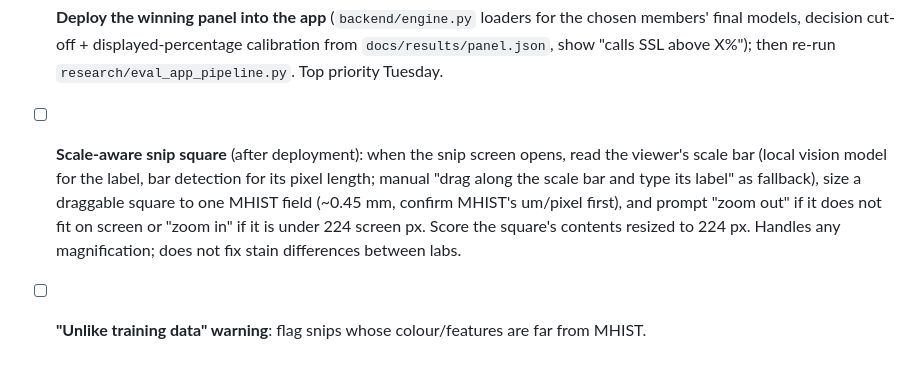
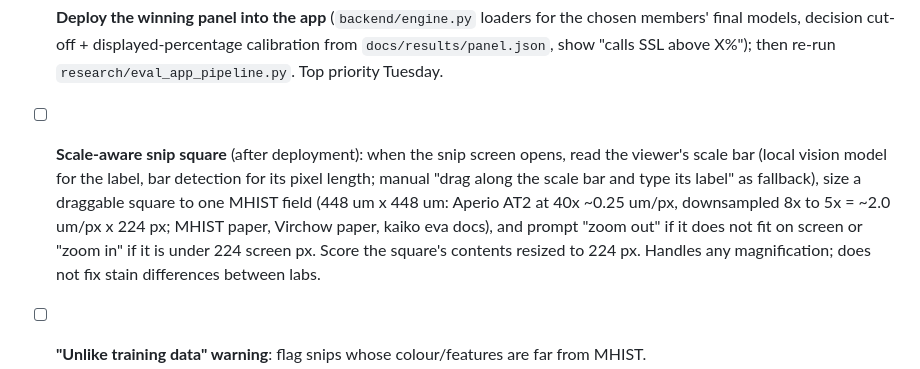
Before and after one commit to AhaanvGithub/deMHISTifyAI, a Markdown page: docs/research_notes/benchmark_job_plan.md, the part around the change. Drawn GitHub-style.

Commit message:
Plan: MHIST field size confirmed (448 um, ~2.0 um/px at 5x)

```diff
--- a/docs/research_notes/benchmark_job_plan.md
+++ b/docs/research_notes/benchmark_job_plan.md
@@ -76,8 +76,8 @@ fold. The overnight runner (scratchpad `queue_runner.py`) handled the allowed ho
       above X%"); then re-run `research/eval_app_pipeline.py`. Top priority Tuesday.
 - [ ] **Scale-aware snip square** (after deployment): when the snip screen opens, read the viewer's scale bar
       (local vision model for the label, bar detection for its pixel length; manual "drag along the scale bar and
-      type its label" as fallback), size a draggable square to one MHIST field (~0.45 mm, confirm MHIST's
-      um/pixel first), and prompt "zoom out" if it does not fit on screen or "zoom in" if it is under 224 screen
+      type its label" as fallback), size a draggable square to one MHIST field (448 um x 448 um: Aperio AT2 at 40x
+      ~0.25 um/px, downsampled 8x to 5x = ~2.0 um/px x 224 px; MHIST paper, Virchow paper, kaiko eva docs), and prompt "zoom out" if it does not fit on screen or "zoom in" if it is under 224 screen
       px. Score the square's contents resized to 224 px. Handles any magnification; does not fix stain
       differences between labs.
 - [ ] **"Unlike training data" warning**: flag snips whose colour/features are far from MHIST.
```
